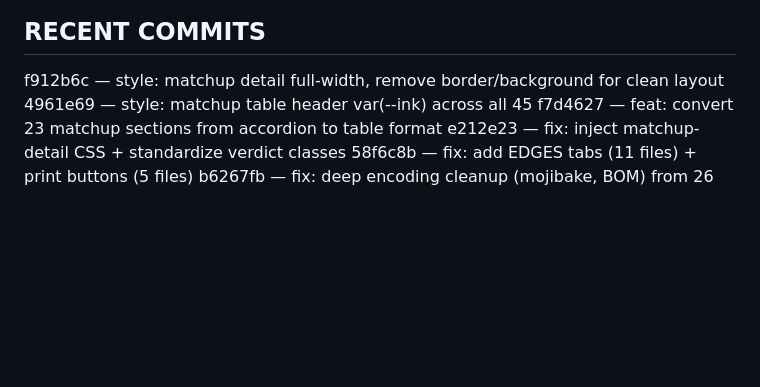
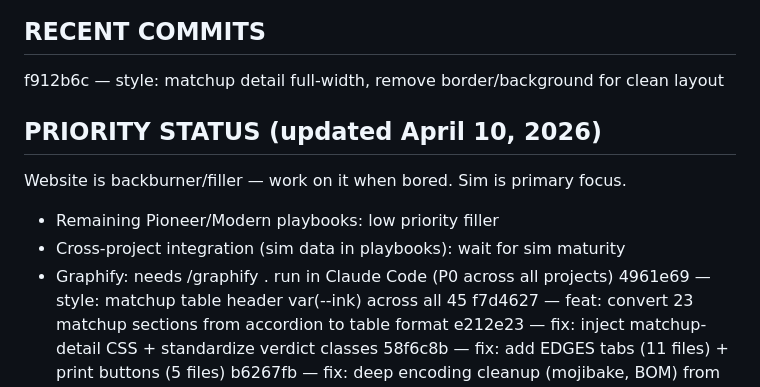
Before and after one commit to Zuxas/My-Website, a Markdown page: CLAUDE.md, the part around the change. Drawn GitHub-style; blank space fills up the shorter version.

Commit message:
docs: update priority status - website is backburner, sim is primary focus

```diff
--- a/CLAUDE.md
+++ b/CLAUDE.md
@@ -87,6 +87,12 @@ Niv-Mizzet Reborn 0.3%
 
 ## RECENT COMMITS
 f912b6c — style: matchup detail full-width, remove border/background for clean layout
+
+## PRIORITY STATUS (updated April 10, 2026)
+Website is backburner/filler — work on it when bored. Sim is primary focus.
+- Remaining Pioneer/Modern playbooks: low priority filler
+- Cross-project integration (sim data in playbooks): wait for sim maturity
+- Graphify: needs /graphify . run in Claude Code (P0 across all projects)
 4961e69 — style: matchup table header var(--ink) across all 45
 f7d4627 — feat: convert 23 matchup sections from accordion to table format
 e212e23 — fix: inject matchup-detail CSS + standardize verdict classes
```
